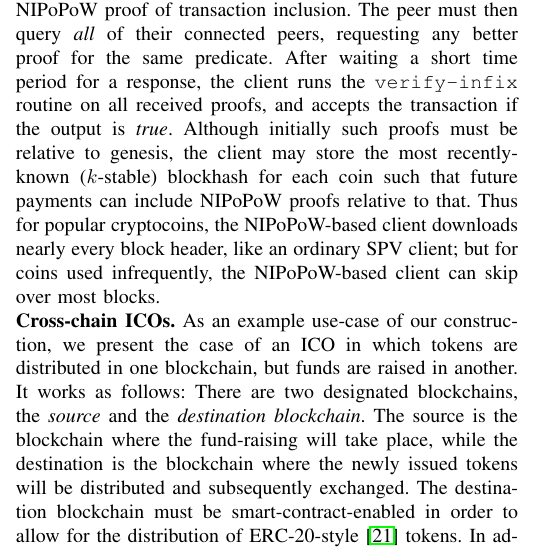
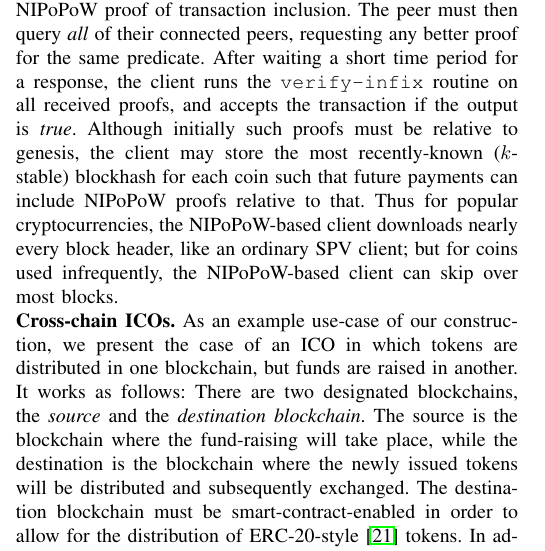
Before and after one commit to dionyziz/popow, a LaTeX paper (whitepaper/nipopows-ndss.tex, which reads whitepaper/integration.tex): part of one column of page 12 of 13, cut so that both start at the same text. Compiled offline with pdfLaTeX.

Commit message:
fixup! Do not use "cryptocoin"

```diff
--- a/whitepaper/integration.tex
+++ b/whitepaper/integration.tex
@@ -88,7 +88,7 @@ waiting a short time period for a response, the client runs the
 transaction if the output is \emph{true}. Although initially such proofs must be
 relative to genesis, the client may store the most recently-known ($k$-stable)
 blockhash for each coin such that future payments can include NIPoPoW proofs
-relative to that. Thus for popular cryptocoins, the NIPoPoW-based client
+relative to that. Thus for popular cryptocurrencies, the NIPoPoW-based client
 downloads nearly every block header, like an ordinary SPV client; but for
 coins used infrequently, the NIPoPoW-based client can skip over most blocks.
 
```
